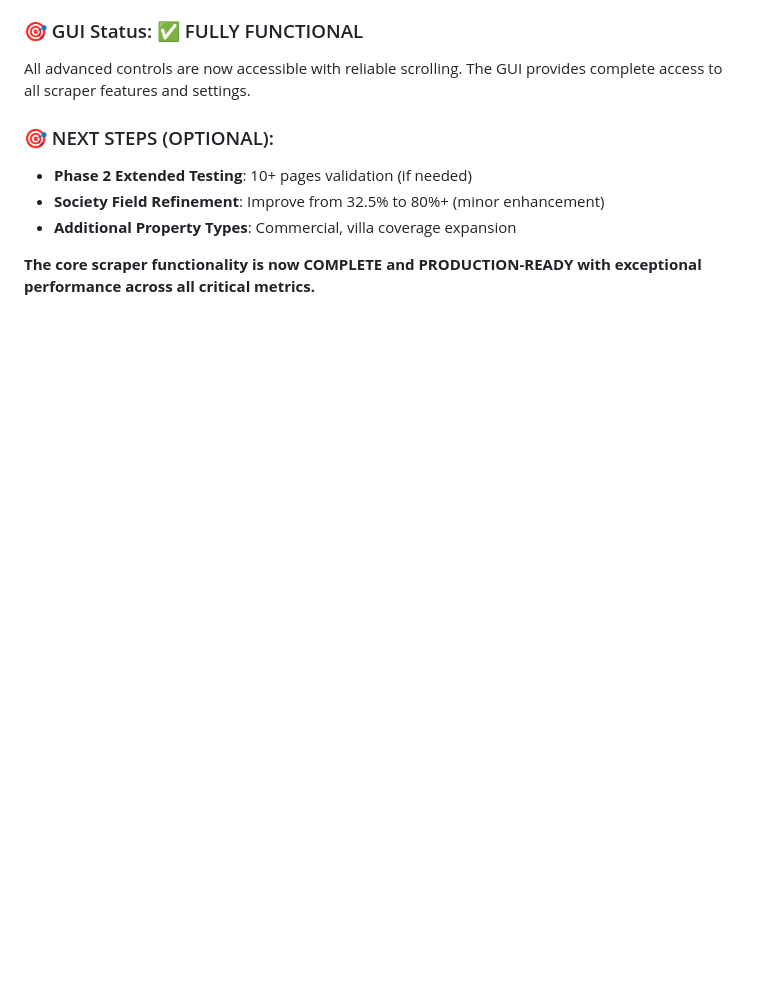
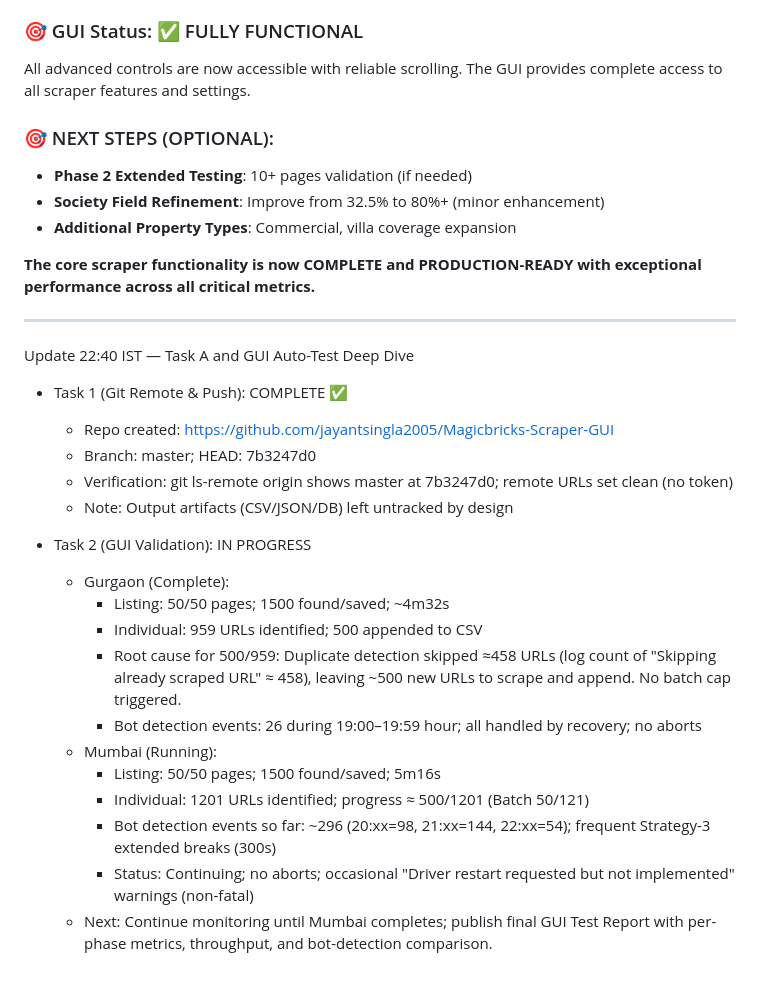
Before and after one commit to jayantsingla2005/Magicbricks-Scraper-GUI, a Markdown page: @status.md, the part around the change. Drawn GitHub-style; blank space fills up the shorter version.

Commit message:
STATUS: Task A interim update - Mumbai progress + GitHub push verified

```diff
--- a/@status.md
+++ b/@status.md
@@ -396,3 +396,26 @@ All advanced controls are now accessible with reliable scrolling. The GUI provid
 - **Additional Property Types**: Commercial, villa coverage expansion
 
 **The core scraper functionality is now COMPLETE and PRODUCTION-READY with exceptional performance across all critical metrics.**
+
+
+---
+
+Update 22:40 IST — Task A and GUI Auto-Test Deep Dive
+- Task 1 (Git Remote & Push): COMPLETE ✅
+  - Repo created: https://github.com/jayantsingla2005/Magicbricks-Scraper-GUI
+  - Branch: master; HEAD: 7b3247d0
+  - Verification: git ls-remote origin shows master at 7b3247d0; remote URLs set clean (no token)
+  - Note: Output artifacts (CSV/JSON/DB) left untracked by design
+
+- Task 2 (GUI Validation): IN PROGRESS
+  - Gurgaon (Complete):
+    - Listing: 50/50 pages; 1500 found/saved; ~4m32s
+    - Individual: 959 URLs identified; 500 appended to CSV
+    - Root cause for 500/959: Duplicate detection skipped ≈458 URLs (log count of "Skipping already scraped URL" ≈ 458), leaving ~500 new URLs to scrape and append. No batch cap triggered.
+    - Bot detection events: 26 during 19:00–19:59 hour; all handled by recovery; no aborts
+  - Mumbai (Running):
+    - Listing: 50/50 pages; 1500 found/saved; 5m16s
+    - Individual: 1201 URLs identified; progress ≈ 500/1201 (Batch 50/121)
+    - Bot detection events so far: ~296 (20:xx=98, 21:xx=144, 22:xx=54); frequent Strategy-3 extended breaks (300s)
+    - Status: Continuing; no aborts; occasional "Driver restart requested but not implemented" warnings (non-fatal)
+  - Next: Continue monitoring until Mumbai completes; publish final GUI Test Report with per-phase metrics, throughput, and bot-detection comparison.
```
